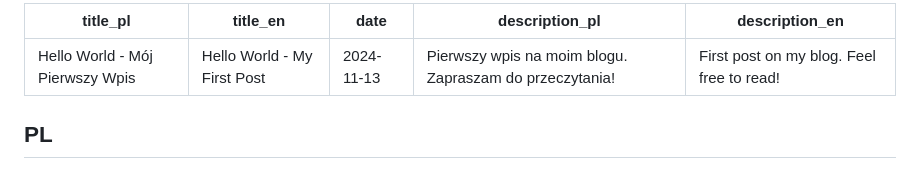
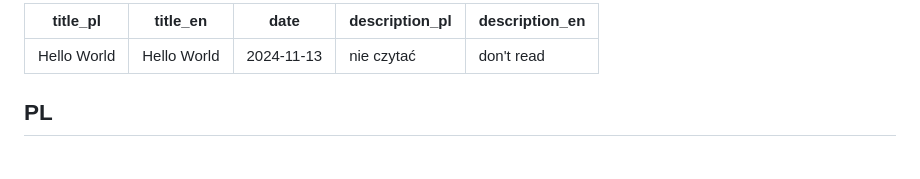
Before and after one commit to mpiotro4/mpiotro-pl, a Markdown page: blog/posts/2024-11-13-hello-world.md, the part around the change. Drawn GitHub-style.

```diff
--- a/blog/posts/2024-11-13-hello-world.md
+++ b/blog/posts/2024-11-13-hello-world.md
@@ -1,9 +1,9 @@
 ---
-title_pl: Hello World - Mój Pierwszy Wpis
-title_en: Hello World - My First Post
+title_pl: Hello World
+title_en: Hello World
 date: 2024-11-13
-description_pl: Pierwszy wpis na moim blogu. Zapraszam do przeczytania!
-description_en: First post on my blog. Feel free to read!
+description_pl: nie czytać
+description_en: don't read
 ---
 
 ## PL
```
Also changed, not shown: blog/posts/2024-11-14-my-first-k8s-cluster.md (added, +237 -0 lines).
